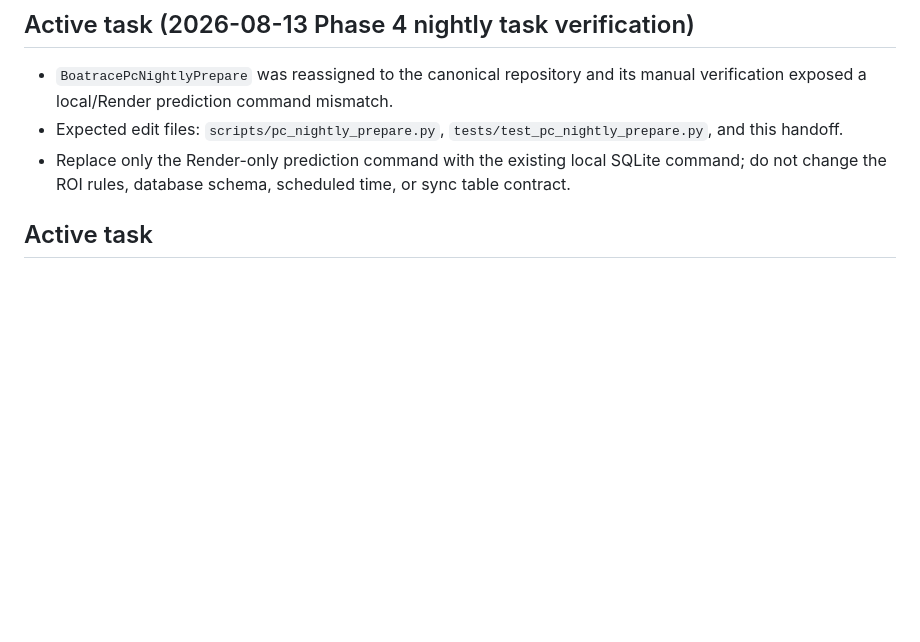
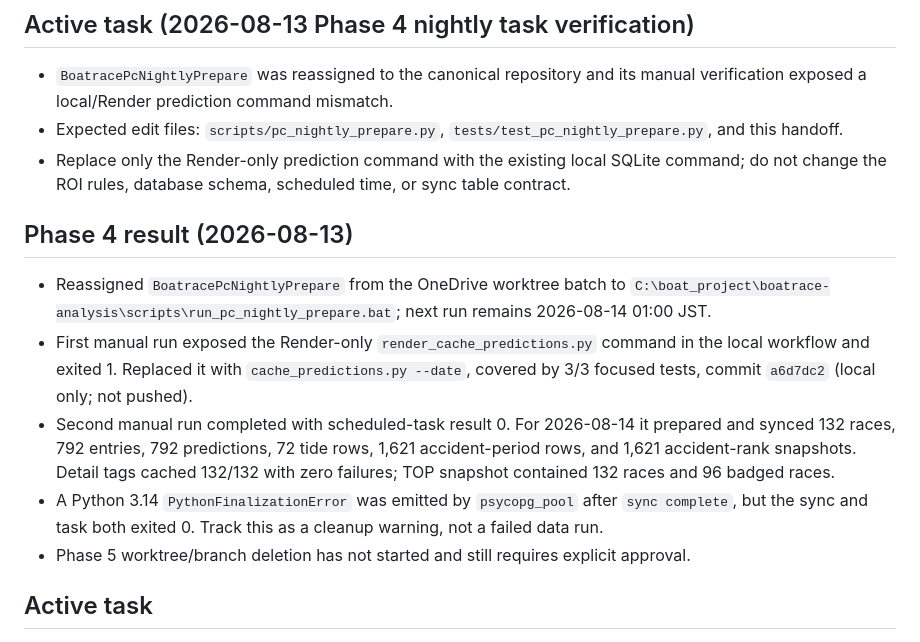
Before and after one commit to tsuyoshiyasuda0105/boatrace-analysis, a Markdown page: docs/handoff.md, the part around the change. GitHub-like rendering; blank space fills up the shorter version.

Commit message:
Record nightly task reassignment verification

```diff
--- a/docs/handoff.md
+++ b/docs/handoff.md
@@ -5,6 +5,14 @@
 - `BoatracePcNightlyPrepare` was reassigned to the canonical repository and its manual verification exposed a local/Render prediction command mismatch.
 - Expected edit files: `scripts/pc_nightly_prepare.py`, `tests/test_pc_nightly_prepare.py`, and this handoff.
 - Replace only the Render-only prediction command with the existing local SQLite command; do not change the ROI rules, database schema, scheduled time, or sync table contract.
+
+## Phase 4 result (2026-08-13)
+
+- Reassigned `BoatracePcNightlyPrepare` from the OneDrive worktree batch to `C:\boat_project\boatrace-analysis\scripts\run_pc_nightly_prepare.bat`; next run remains 2026-08-14 01:00 JST.
+- First manual run exposed the Render-only `render_cache_predictions.py` command in the local workflow and exited 1. Replaced it with `cache_predictions.py --date`, covered by 3/3 focused tests, commit `a6d7dc2` (local only; not pushed).
+- Second manual run completed with scheduled-task result 0. For 2026-08-14 it prepared and synced 132 races, 792 entries, 792 predictions, 72 tide rows, 1,621 accident-period rows, and 1,621 accident-rank snapshots. Detail tags cached 132/132 with zero failures; TOP snapshot contained 132 races and 96 badged races.
+- A Python 3.14 `PythonFinalizationError` was emitted by `psycopg_pool` after `sync complete`, but the sync and task both exited 0. Track this as a cleanup warning, not a failed data run.
+- Phase 5 worktree/branch deletion has not started and still requires explicit approval.
 
 ## Active task
 
```
